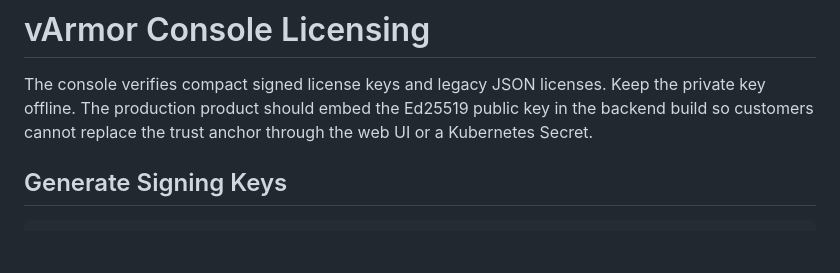
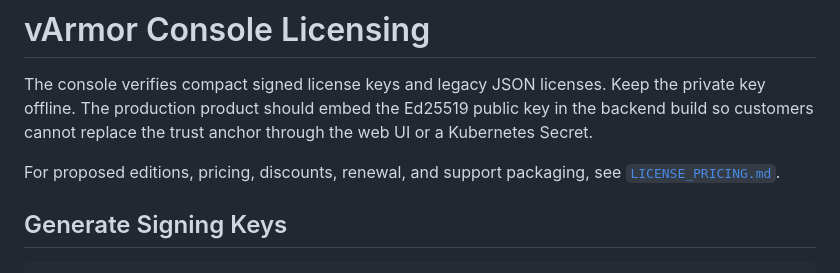
Before and after one commit to Kaint2051/armor-pilot, a Markdown page: docs/LICENSING.md, the part around the change. GitHub-like rendering; blank space fills up the shorter version.

Commit message:
Document license editions and pricing

```diff
--- a/docs/LICENSING.md
+++ b/docs/LICENSING.md
@@ -4,6 +4,9 @@ The console verifies compact signed license keys and legacy JSON licenses. Keep
 production product should embed the Ed25519 public key in the backend build so
 customers cannot replace the trust anchor through the web UI or a Kubernetes
 Secret.
+
+For proposed editions, pricing, discounts, renewal, and support packaging, see
+[`LICENSE_PRICING.md`](LICENSE_PRICING.md).
 
 ## Generate Signing Keys
 
```
Also changed, not shown: docs/LICENSE_PRICING.md (added, +384 -0 lines).
